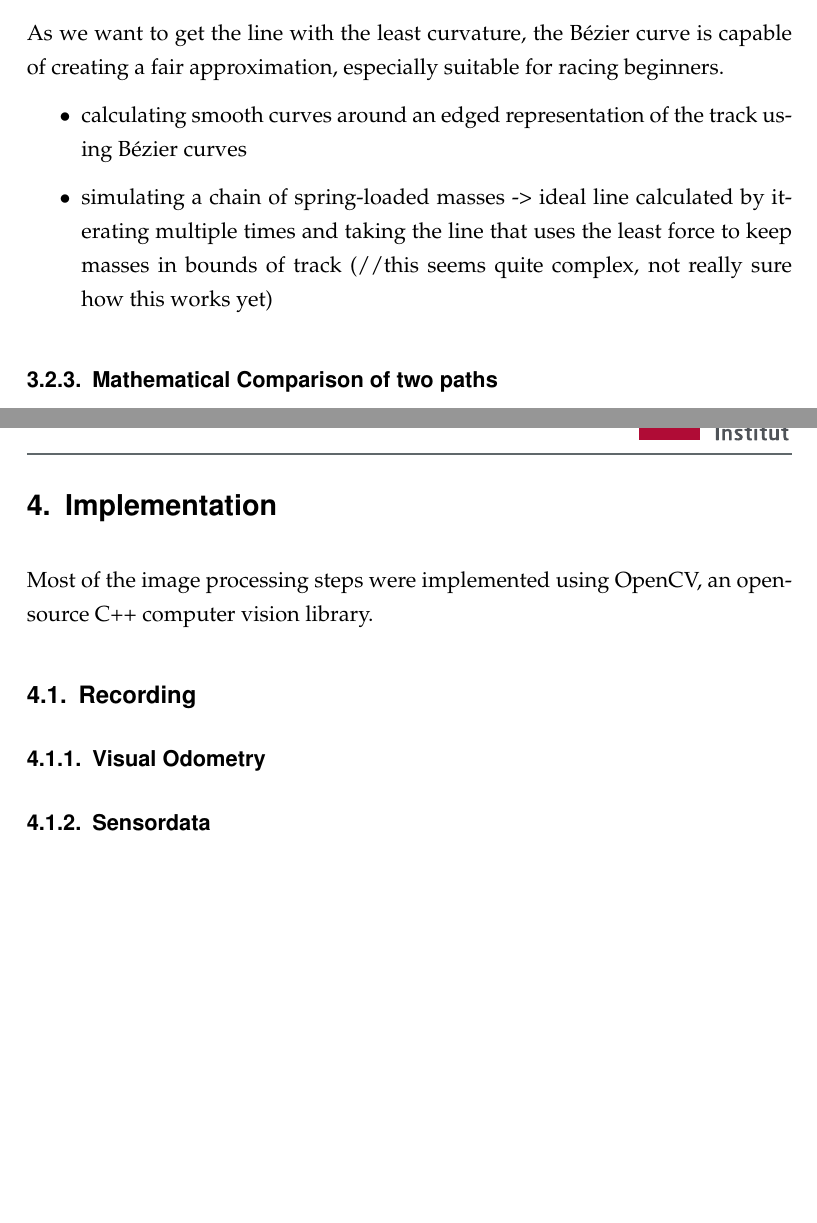
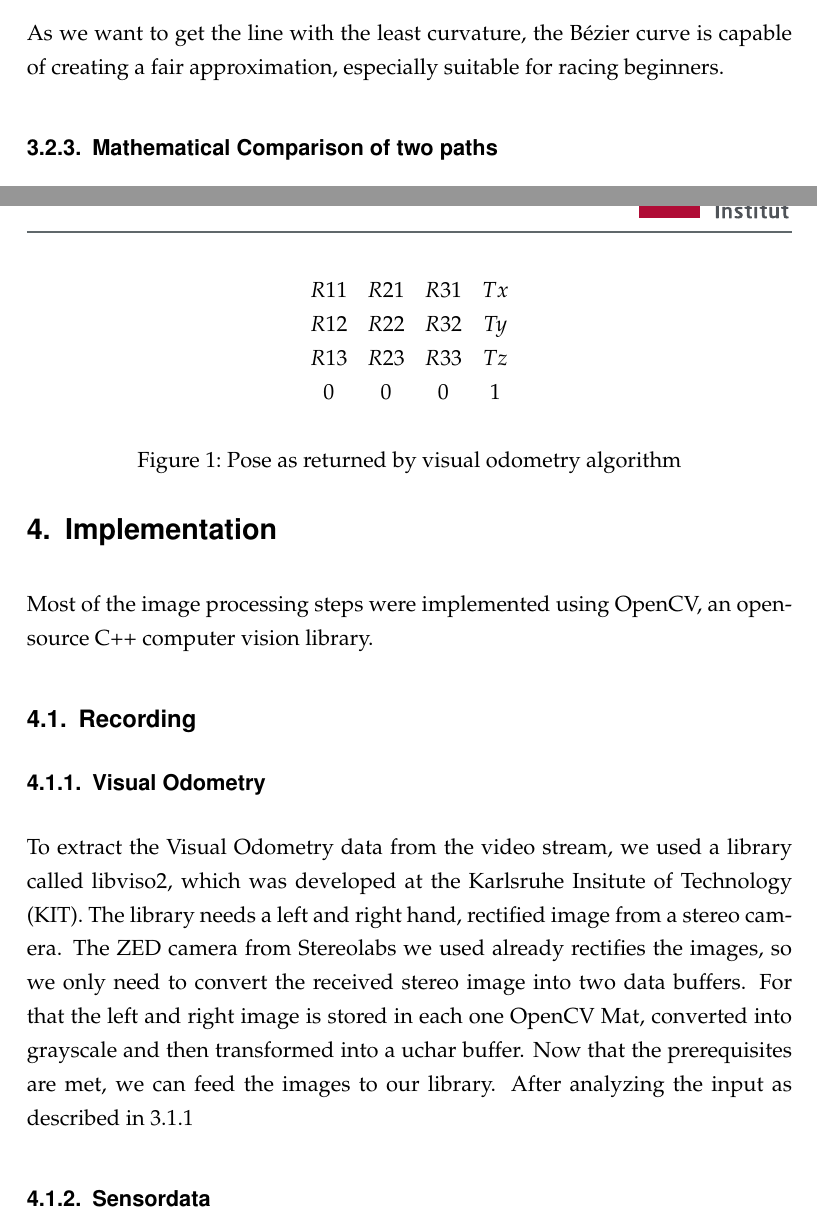
Before and after one commit to Tymolc/Bachelor-Thesis, a LaTeX thesis (bachelor_thesis.tex, which reads content/algorithms.tex, content/implementation.tex): two parts of pages 14 and 16 of 21 before the commit and two parts of pages 14 and 16 of 22 after it, joined at a grey line, cut so that both start at the same text, the shorter picture padded with empty space. The pictures show the PDF file bachelor_thesis.pdf that the author committed with the source.

Commit message:
bit of implementation

```diff
--- a/content/algorithms.tex
+++ b/content/algorithms.tex
@@ -77,10 +78,7 @@ Bézier curves are a way to depict an entire race track, i.e. a curved path, wit
 \includegraphics[width=\textwidth]{bezier_track}
 
 As we want to get the line with the least curvature, the Bézier curve is capable of creating a fair approximation, especially suitable for racing beginners.
-\begin{itemize}
-  \item calculating smooth curves around an edged representation of the track using Bézier curves
-  \item simulating a chain of spring-loaded masses -> ideal line calculated by iterating multiple times and taking the line that uses the least force to keep masses in bounds of track (//this seems quite complex, not really sure how this works yet)
-\end{itemize}
+
 
 \subsubsection{Mathematical Comparison of two paths}
 To gain additional and more detailed information about the driven racing line, it is helpful to get mathematical values for specific areas (e.g. the entry and exit angle of curves). This can tell a driver that their line was too shallow or too wide and provide the potential to improve.
--- a/content/implementation.tex
+++ b/content/implementation.tex
@@ -5,6 +5,22 @@ Most of the image processing steps were implemented using OpenCV, an open-source
 
 \subsection{Recording}
 \subsubsection{Visual Odometry}
+To extract the Visual Odometry data from the video stream, we used a library called libviso2, which was developed at the Karlsruhe Insitute of Technology (KIT). The library needs a left and right hand, rectified image from a stereo camera. The ZED camera from Stereolabs we used already rectifies the images, so we only need to convert the received stereo image into two data buffers.
+For that the left and right image is stored in each one OpenCV Mat, converted into grayscale and then transformed into a uchar buffer.
+Now that the prerequisites are met, we can feed the images to our library.
+After analyzing the input as described in section \ref{subsec:vo}, the output will be a 4x4-matrix, the so called pose.
+\begin{figure}
+\[
+ \begin{matrix}
+  R11 & R21 & R31 & Tx \\
+  R12 & R22 & R32 & Ty \\
+  R13 & R23 & R33 & Tz \\
+  0 & 0 & 0 & 1
+ \end{matrix}
+\]
+\caption{Pose as returned by visual odometry algorithm}
+\end{figure}
+
 \subsubsection{Sensordata}
 The OBD-II dongle uses bluetooth connection to communicate with our analysis software. Via this connection we can open a serial port to write and read data from.
 The ELM 327 standard determines the formatting of the request and of the return value.
```
Also changed, not shown: bachelor_thesis.pdf, content/algorithms.tex (1 more changed lines), 6 other files.
